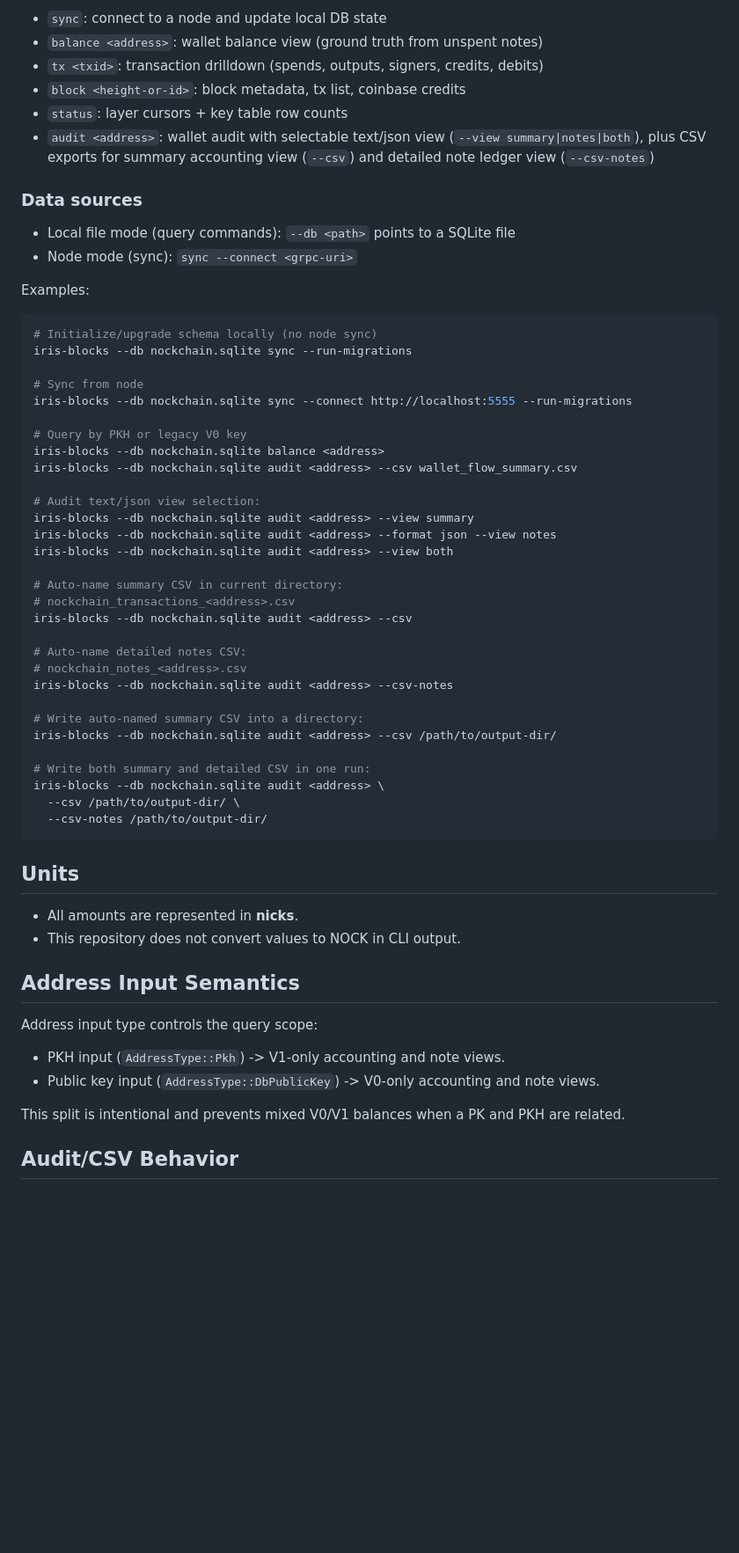
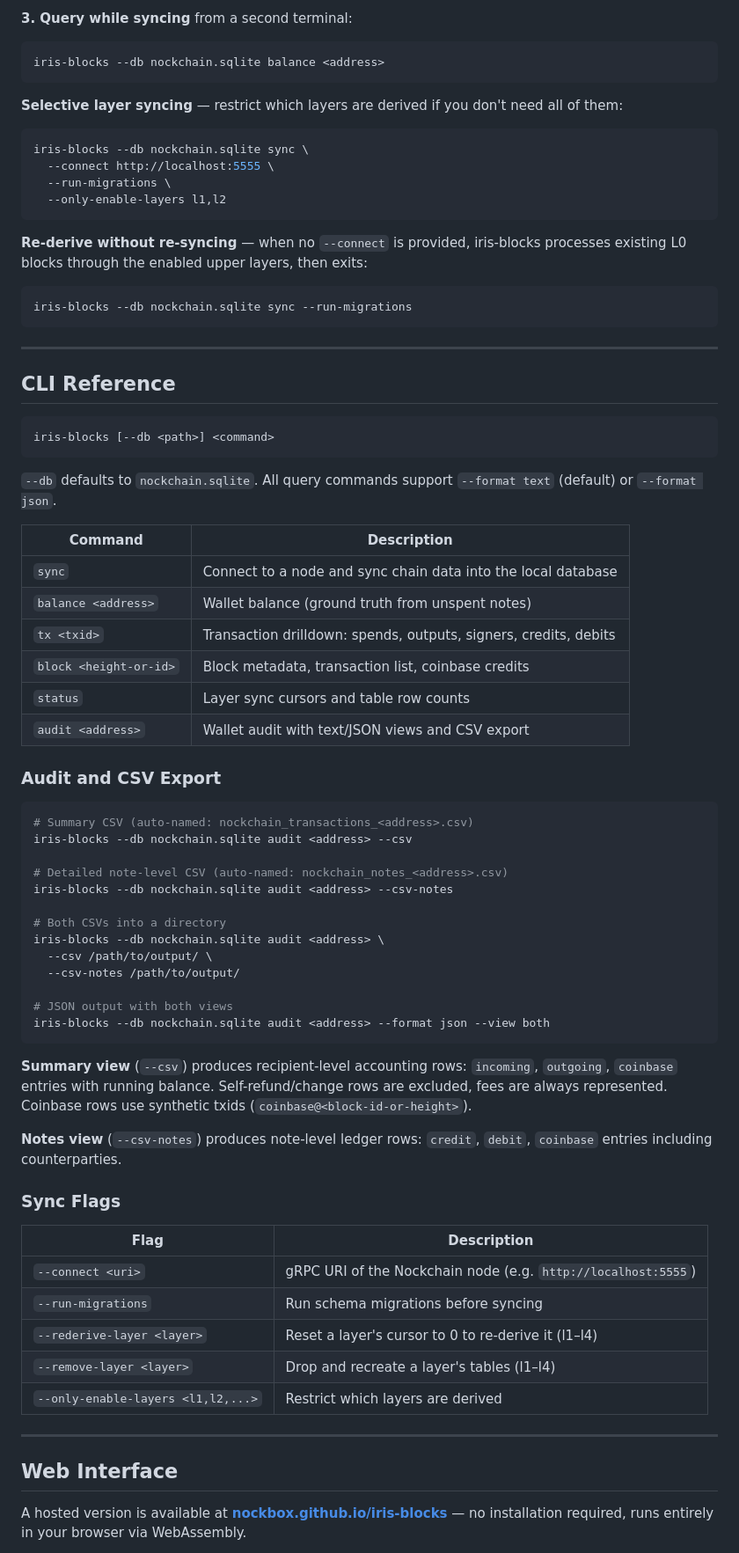
Before and after one commit to nockbox/iris-blocks, a Markdown page: README.md, the part around one of its changes. Shown at 88% size. Rendered like a GitHub page; blank space fills up the shorter version.

````diff
--- a/README.md
+++ b/README.md
@@ -28,64 +80,79 @@ Commands:
 
-- `sync`: connect to a node and update local DB state
-- `balance <address>`: wallet balance view (ground truth from unspent notes)
-- `tx <txid>`: transaction drilldown (spends, outputs, signers, credits, debits)
-- `block <height-or-id>`: block metadata, tx list, coinbase credits
-- `status`: layer cursors + key table row counts
-- `audit <address>`: wallet audit with selectable text/json view (`--view summary|notes|both`), plus CSV exports for summary accounting view (`--csv`) and detailed note ledger view (`--csv-notes`)
-
-### Data sources
-
-- Local file mode (query commands): `--db <path>` points to a SQLite file
-- Node mode (sync): `sync --connect <grpc-uri>`
-
-Examples:
+**3. Query while syncing** from a second terminal:
 
 ```bash
-# Initialize/upgrade schema locally (no node sync)
+iris-blocks --db nockchain.sqlite balance <address>
+```
+
+**Selective layer syncing** — restrict which layers are derived if you don't need all of them:
+
+```bash
+iris-blocks --db nockchain.sqlite sync \
+  --connect http://localhost:5555 \
+  --run-migrations \
+  --only-enable-layers l1,l2
+```
+
+**Re-derive without re-syncing** — when no `--connect` is provided, iris-blocks processes existing L0 blocks through the enabled upper layers, then exits:
+
+```bash
 iris-blocks --db nockchain.sqlite sync --run-migrations
+```
 
-# Sync from node
-iris-blocks --db nockchain.sqlite sync --connect http://localhost:5555 --run-migrations
+---
 
-# Query by PKH or legacy V0 key
-iris-blocks --db nockchain.sqlite balance <address>
-iris-blocks --db nockchain.sqlite audit <address> --csv wallet_flow_summary.csv
+## CLI Reference
 
-# Audit text/json view selection:
-iris-blocks --db nockchain.sqlite audit <address> --view summary
-iris-blocks --db nockchain.sqlite audit <address> --format json --view notes
-iris-blocks --db nockchain.sqlite audit <address> --view both
+```
+iris-blocks [--db <path>] <command>
+```
 
-# Auto-name summary CSV in current directory:
-# nockchain_transactions_<address>.csv
+`--db` defaults to `nockchain.sqlite`. All query commands support `--format text` (default) or `--format json`.
+
+| Command | Description |
+|---------|-------------|
+| `sync` | Connect to a node and sync chain data into the local database |
+| `balance <address>` | Wallet balance (ground truth from unspent notes) |
+| `tx <txid>` | Transaction drilldown: spends, outputs, signers, credits, debits |
+| `block <height-or-id>` | Block metadata, transaction list, coinbase credits |
+| `status` | Layer sync cursors and table row counts |
+| `audit <address>` | Wallet audit with text/JSON views and CSV export |
+
+### Audit and CSV Export
+
+```bash
+# Summary CSV (auto-named: nockchain_transactions_<address>.csv)
 iris-blocks --db nockchain.sqlite audit <address> --csv
 
-# Auto-name detailed notes CSV:
-# nockchain_notes_<address>.csv
+# Detailed note-level CSV (auto-named: nockchain_notes_<address>.csv)
 iris-blocks --db nockchain.sqlite audit <address> --csv-notes
 
-# Write auto-named summary CSV into a directory:
-iris-blocks --db nockchain.sqlite audit <address> --csv /path/to/output-dir/
+# Both CSVs into a directory
+iris-blocks --db nockchain.sqlite audit <address> \
+  --csv /path/to/output/ \
+  --csv-notes /path/to/output/
 
-# Write both summary and detailed CSV in one run:
-iris-blocks --db nockchain.sqlite audit <address> \
-  --csv /path/to/output-dir/ \
-  --csv-notes /path/to/output-dir/
+# JSON output with both views
+iris-blocks --db nockchain.sqlite audit <address> --format json --view both
 ```
 
-## Units
+**Summary view** (`--csv`) produces recipient-level accounting rows: `incoming`, `outgoing`, `coinbase` entries with running balance. Self-refund/change rows are excluded, fees are always represented. Coinbase rows use synthetic txids (`coinbase@<block-id-or-height>`).
 
-- All amounts are represented in **nicks**.
-- This repository does not convert values to NOCK in CLI output.
+**Notes view** (`--csv-notes`) produces note-level ledger rows: `credit`, `debit`, `coinbase` entries including counterparties.
 
-## Address Input Semantics
+### Sync Flags
 
-Address input type controls the query scope:
+| Flag | Description |
+|------|-------------|
+| `--connect <uri>` | gRPC URI of the Nockchain node (e.g. `http://localhost:5555`) |
+| `--run-migrations` | Run schema migrations before syncing |
+| `--rederive-layer <layer>` | Reset a layer's cursor to 0 to re-derive it (l1–l4) |
+| `--remove-layer <layer>` | Drop and recreate a layer's tables (l1–l4) |
+| `--only-enable-layers <l1,l2,...>` | Restrict which layers are derived |
 
-- PKH input (`AddressType::Pkh`) -> V1-only accounting and note views.
-- Public key input (`AddressType::DbPublicKey`) -> V0-only accounting and note views.
+---
 
-This split is intentional and prevents mixed V0/V1 balances when a PK and PKH are related.
+## Web Interface
 
-## Audit/CSV Behavior
+A hosted version is available at **[nockbox.github.io/iris-blocks](https://nockbox.github.io/iris-blocks/)** — no installation required, runs entirely in your browser via WebAssembly.
 
````
Also changed, not shown: other parts of README.md (+156 -104 lines).
